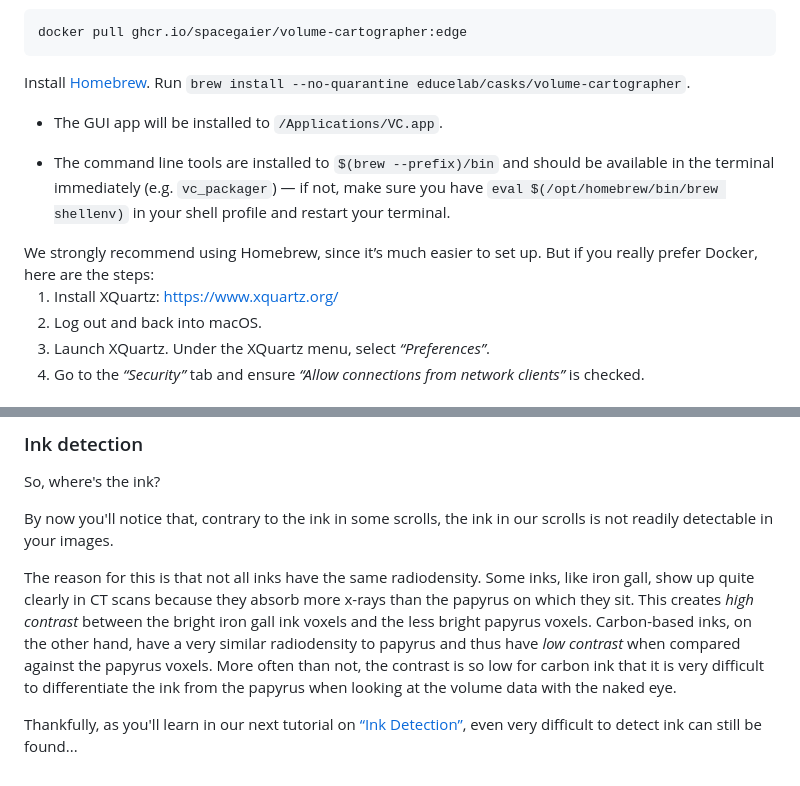
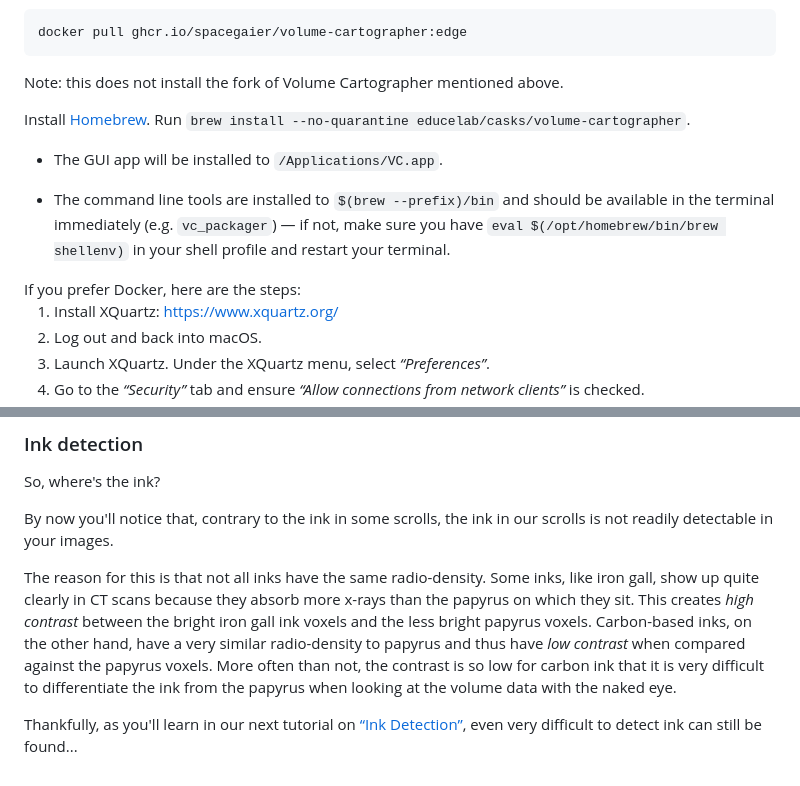
Before and after one commit to tomhsiao1260/villa, a Markdown page: scrollprize-website/docs/06_tutorial3.md, 2 parts joined by grey strips. Drawn GitHub-style.

```diff
--- a/scrollprize-website/docs/06_tutorial3.md
+++ b/scrollprize-website/docs/06_tutorial3.md
@@ -133,6 +126,7 @@ docker pull ghcr.io/spacegaier/volume-cartographer:edge
   </TabItem>
   <TabItem value="mac" label="macOS (using Homebrew)">
 
+Note: this does not install the fork of Volume Cartographer mentioned above.
 
 Install [Homebrew](https://brew.sh/). Run `brew install --no-quarantine educelab/casks/volume-cartographer`.
 
@@ -143,7 +137,7 @@ Install [Homebrew](https://brew.sh/). Run `brew install --no-quarantine educelab
   </TabItem>
   <TabItem value="mac_docker" label="macOS (using Docker)">
 
-<div>We strongly recommend using Homebrew, since it’s much easier to set up. But if you really prefer Docker, here are the steps:</div>
+<div>If you prefer Docker, here are the steps:</div>
 
 1. Install XQuartz: https://www.xquartz.org/
 2. Log out and back into macOS.
@@ -504,6 +498,6 @@ So, where's the ink?
 
 By now you'll notice that, contrary to the ink in some scrolls, the ink in our scrolls is not readily detectable in your images.
 
-The reason for this is that not all inks have the same radiodensity. Some inks, like iron gall, show up quite clearly in CT scans because they absorb more x-rays than the papyrus on which they sit. This creates _high contrast_ between the bright iron gall ink voxels and the less bright papyrus voxels. Carbon-based inks, on the other hand, have a very similar radiodensity to papyrus and thus have _low contrast_ when compared against the papyrus voxels. More often than not, the contrast is so low for carbon ink that it is very difficult to differentiate the ink from the papyrus when looking at the volume data with the naked eye.
+The reason for this is that not all inks have the same radio-density. Some inks, like iron gall, show up quite clearly in CT scans because they absorb more x-rays than the papyrus on which they sit. This creates _high contrast_ between the bright iron gall ink voxels and the less bright papyrus voxels. Carbon-based inks, on the other hand, have a very similar radio-density to papyrus and thus have _low contrast_ when compared against the papyrus voxels. More often than not, the contrast is so low for carbon ink that it is very difficult to differentiate the ink from the papyrus when looking at the volume data with the naked eye.
 
 Thankfully, as you'll learn in our next tutorial on [“Ink Detection”](tutorial4), even very difficult to detect ink can still be found...
```
Also changed, not shown: other parts of scrollprize-website/docs/06_tutorial3.md (+35 -42 lines).
